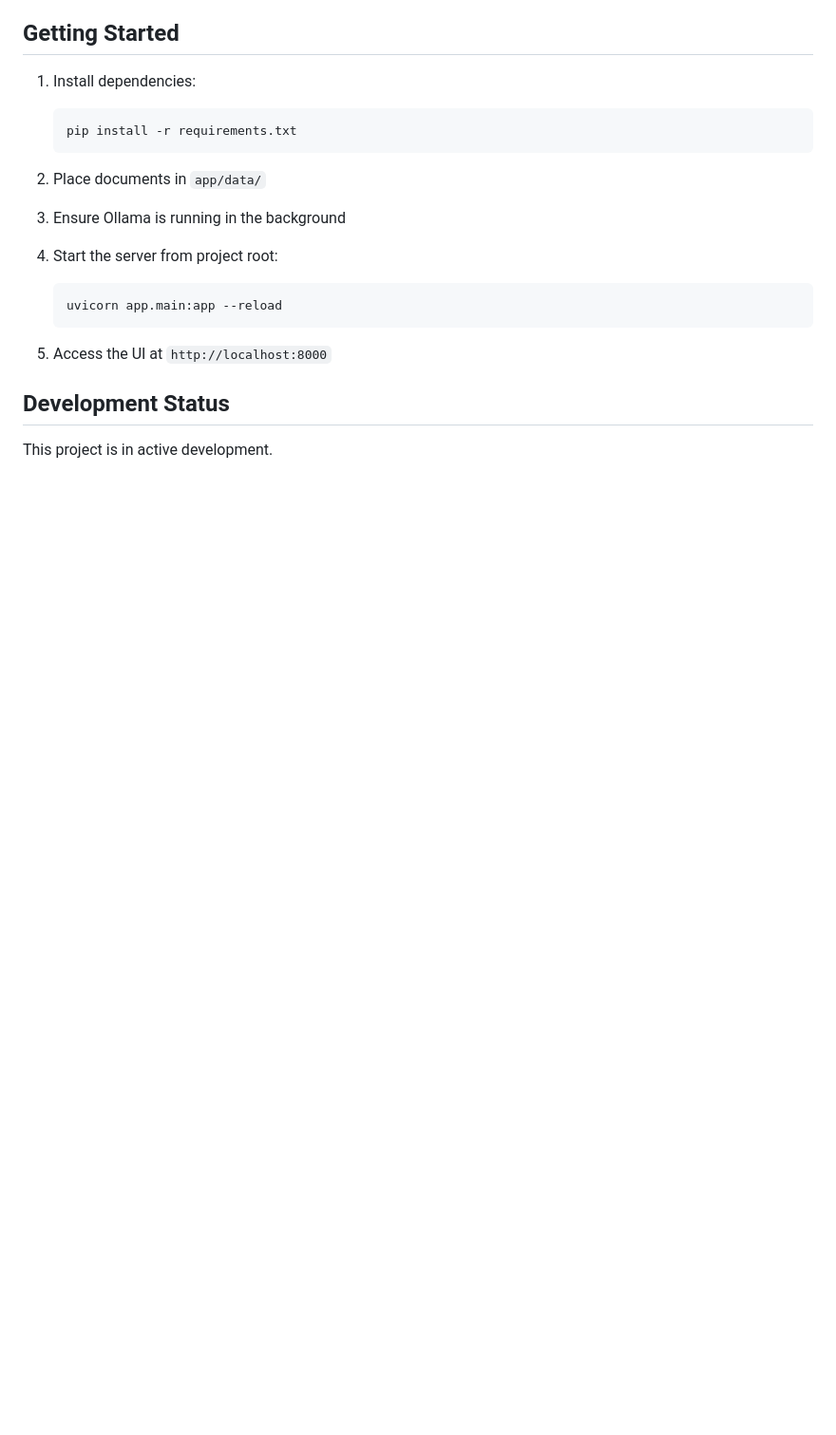
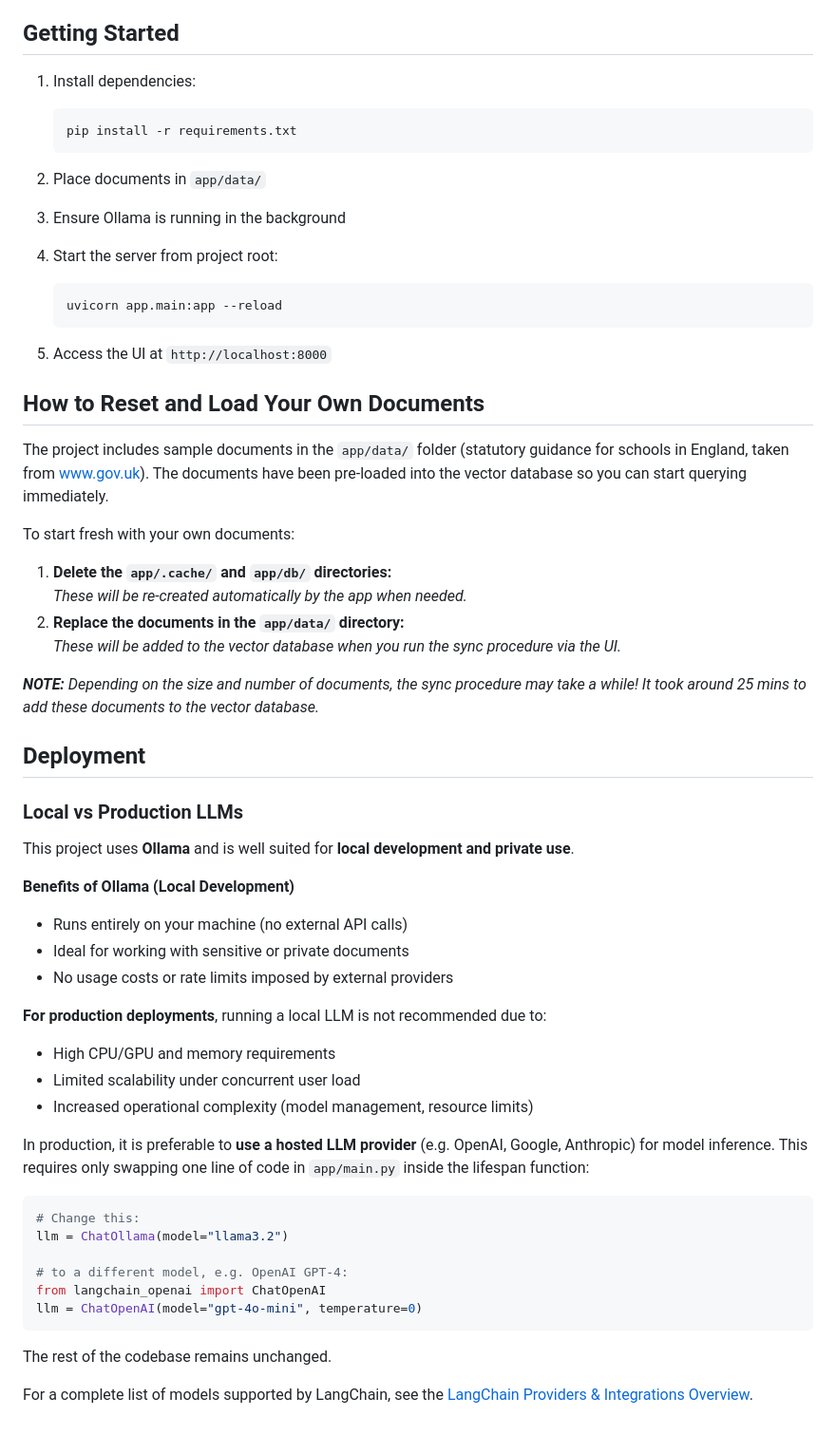
Before and after one commit to lowrycode/ollama-rag, a Markdown page: README.md, the part around one of its changes. Shown at 95% size. Drawn GitHub-style; blank space fills up the shorter version.

Commit message:
Enhance README with document reset instructions and deployment guidance
- Added section on how to reset and load custom documents with cache/db cleanup
- Included deployment notes comparing local Ollama use vs hosted LLMs
- Provided example code snippet for swapping LLM model in `app/main.py`
- Added link to LangChain model integrations overview for reference
- Updated API responses with realistic timestamps

````diff
--- a/README.md
+++ b/README.md
@@ -140,6 +140,45 @@ ollama-rag/
 
 5. Access the UI at `http://localhost:8000`
 
-## Development Status
+## How to Reset and Load Your Own Documents
 
-This project is in active development.
+The project includes sample documents in the `app/data/` folder (statutory guidance for schools in England, taken from www.gov.uk). The documents have been pre-loaded into the vector database so you can start querying immediately.
+
+To start fresh with your own documents:
+1. **Delete the `app/.cache/` and `app/db/` directories:**
+    *These will be re-created automatically by the app when needed.*
+2. **Replace the documents in the `app/data/` directory:**
+    *These will be added to the vector database when you run the sync procedure via the UI.*
+
+***NOTE:*** *Depending on the size and number of documents, the sync procedure may take a while! It took around 25 mins to add these documents to the vector database.*
+
+## Deployment
+
+### Local vs Production LLMs
+
+This project uses **Ollama** and is well suited for **local development and private use**.
+
+**Benefits of Ollama (Local Development)**
+- Runs entirely on your machine (no external API calls)
+- Ideal for working with sensitive or private documents
+- No usage costs or rate limits imposed by external providers
+
+**For production deployments**, running a local LLM is not recommended due to:
+- High CPU/GPU and memory requirements
+- Limited scalability under concurrent user load
+- Increased operational complexity (model management, resource limits)
+
+In production, it is preferable to **use a hosted LLM provider** (e.g. OpenAI, Google, Anthropic) for model inference. This requires only swapping one line of code in `app/main.py` inside the lifespan function:
+
+``` python
+# Change this:
+llm = ChatOllama(model="llama3.2")
+
+# to a different model, e.g. OpenAI GPT-4:
+from langchain_openai import ChatOpenAI
+llm = ChatOpenAI(model="gpt-4o-mini", temperature=0)
+```
+
+The rest of the codebase remains unchanged.
+
+For a complete list of models supported by LangChain, see the [LangChain Providers & Integrations Overview](https://docs.langchain.com/oss/python/integrations/providers/overview).
````
Also changed, not shown: other parts of README.md (+2 -2 lines).
